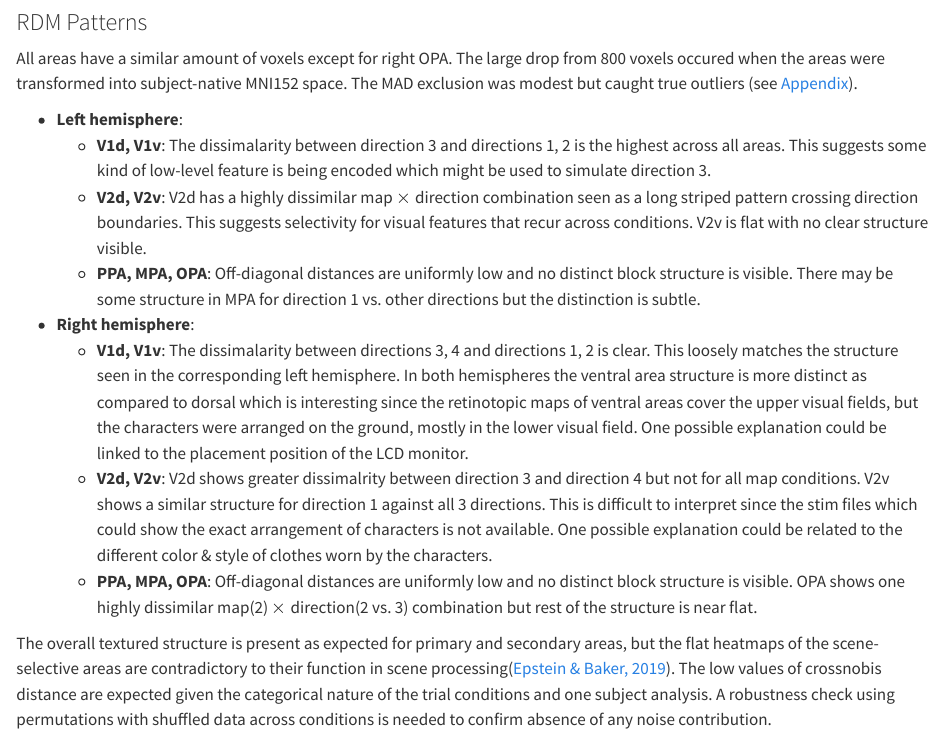
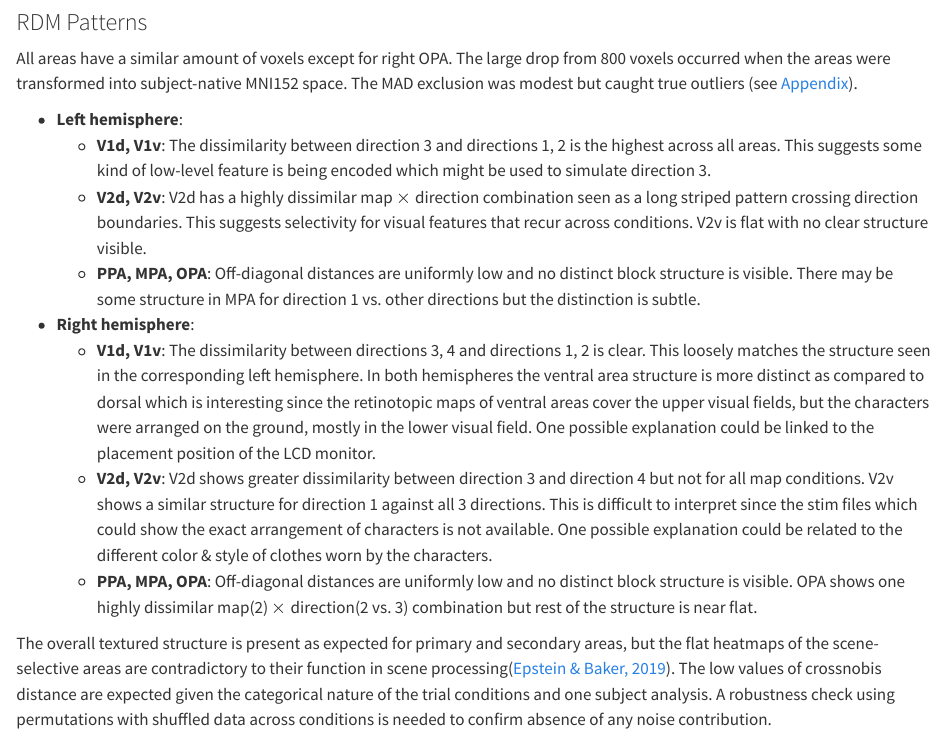
Before and after one commit to AkashMer/workbench, a Quarto document (scripts/scene-areas-hierarchy-rsa/scene-areas-hierarchy-rsa.qmd): the page in a window 1100 px wide, from 14220 px down. Rendered offline with R 4.5, knitr and Pandoc in place of Quarto, with nearby package versions; drawn as R Markdown's standard HTML page in place of the format the file asks for; some code elsewhere in the file could not run offline; long lines of code are wrapped.

Commit message:
scene-areas-hierarchy-rsa: fixed internal link to landscape post and spelling mistakes

```diff
--- a/scripts/scene-areas-hierarchy-rsa/scene-areas-hierarchy-rsa.qmd
+++ b/scripts/scene-areas-hierarchy-rsa/scene-areas-hierarchy-rsa.qmd
@@ -760,15 +760,15 @@ plt.show();
 
 ### RDM Patterns
 
-All areas have a similar amount of voxels except for right OPA. The large drop from 800 voxels occured when the areas were transformed into subject-native MNI152 space. The MAD exclusion was modest but caught true outliers (see [Appendix](#appendix)).
+All areas have a similar amount of voxels except for right OPA. The large drop from 800 voxels occurred when the areas were transformed into subject-native MNI152 space. The MAD exclusion was modest but caught true outliers (see [Appendix](#appendix)).
 
 - **Left hemisphere**:
-    - **V1d, V1v**: The dissimalarity between direction 3 and directions 1, 2 is the highest across all areas. This suggests some kind of low-level feature is being encoded which might be used to simulate direction 3.
+    - **V1d, V1v**: The dissimilarity between direction 3 and directions 1, 2 is the highest across all areas. This suggests some kind of low-level feature is being encoded which might be used to simulate direction 3.
     - **V2d, V2v**: V2d has a highly dissimilar map $\times$ direction combination seen as a long striped pattern crossing direction boundaries. This suggests selectivity for visual features that recur across conditions. V2v is flat with no clear structure visible.
     - **PPA, MPA, OPA**: Off-diagonal distances are uniformly low and no distinct block structure is visible. There may be some structure in MPA for direction 1 vs. other directions but the distinction is subtle.
 - **Right hemisphere**:
-    - **V1d, V1v**: The dissimalarity between directions 3, 4 and directions 1, 2 is clear. This loosely matches the structure seen in the corresponding left hemisphere. In both hemispheres the ventral area structure is more distinct as compared to dorsal which is interesting since the retinotopic maps of ventral areas cover the upper visual fields, but the characters were arranged on the ground, mostly in the lower visual field. One possible explanation could be linked to the placement position of the LCD monitor.
-    - **V2d, V2v**: V2d shows greater dissimalrity between direction 3 and direction 4 but not for all map conditions. V2v shows a similar structure for direction 1 against all 3 directions. This is difficult to interpret since the stim files which could show the exact arrangement of characters is not available. One possible explanation could be related to the different color & style of clothes worn by the characters.
+    - **V1d, V1v**: The dissimilarity between directions 3, 4 and directions 1, 2 is clear. This loosely matches the structure seen in the corresponding left hemisphere. In both hemispheres the ventral area structure is more distinct as compared to dorsal which is interesting since the retinotopic maps of ventral areas cover the upper visual fields, but the characters were arranged on the ground, mostly in the lower visual field. One possible explanation could be linked to the placement position of the LCD monitor.
+    - **V2d, V2v**: V2d shows greater dissimilarity between direction 3 and direction 4 but not for all map conditions. V2v shows a similar structure for direction 1 against all 3 directions. This is difficult to interpret since the stim files which could show the exact arrangement of characters is not available. One possible explanation could be related to the different color & style of clothes worn by the characters.
     - **PPA, MPA, OPA**: Off-diagonal distances are uniformly low and no distinct block structure is visible. OPA shows one highly dissimilar map(2) $\times$ direction(2 vs. 3) combination but rest of the structure is near flat.
 
 The overall textured structure is present as expected for primary and secondary areas, but the flat heatmaps of the scene-selective areas are contradictory to their function in scene processing[@Epstein_2019]. The low values of crossnobis distance are expected given the categorical nature of the trial conditions and one subject analysis. A robustness check using permutations with shuffled data across conditions is needed to confirm absence of any noise contribution.
```
Also changed, not shown: scripts/scene-areas-hierarchy-rsa/scene-areas-hierarchy-rsa.qmd (4 more changed lines).
